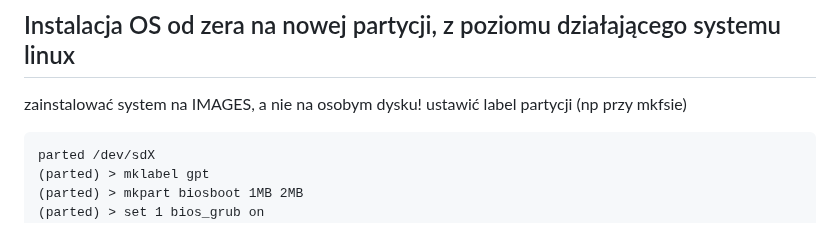
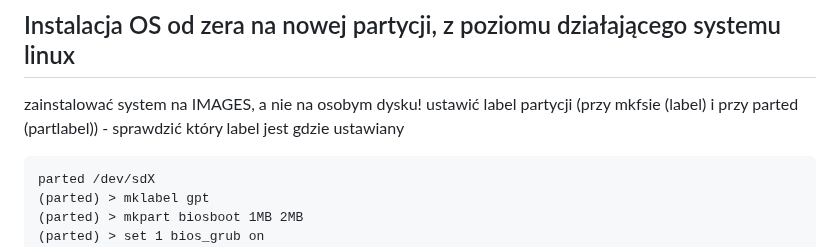
Before and after one commit to JanMetz/Slurm-Management-App, a Markdown page: system-config/notes/notes.md, the part around the change. Rendered like a GitHub page.

````diff
--- a/system-config/notes/notes.md
+++ b/system-config/notes/notes.md
@@ -158,7 +158,7 @@ dodać do dashboarda informację o ilości zadań aktualnie wykonywanych na nodz
 ## Instalacja OS od zera na nowej partycji, z poziomu działającego systemu linux
 
 zainstalować system na IMAGES, a nie na osobym dysku!
-ustawić label partycji (np przy mkfsie)
+ustawić label partycji (przy mkfsie (label) i przy parted (partlabel)) - sprawdzić który label jest gdzie ustawiany
 ```
 parted /dev/sdX
 (parted) > mklabel gpt
````
